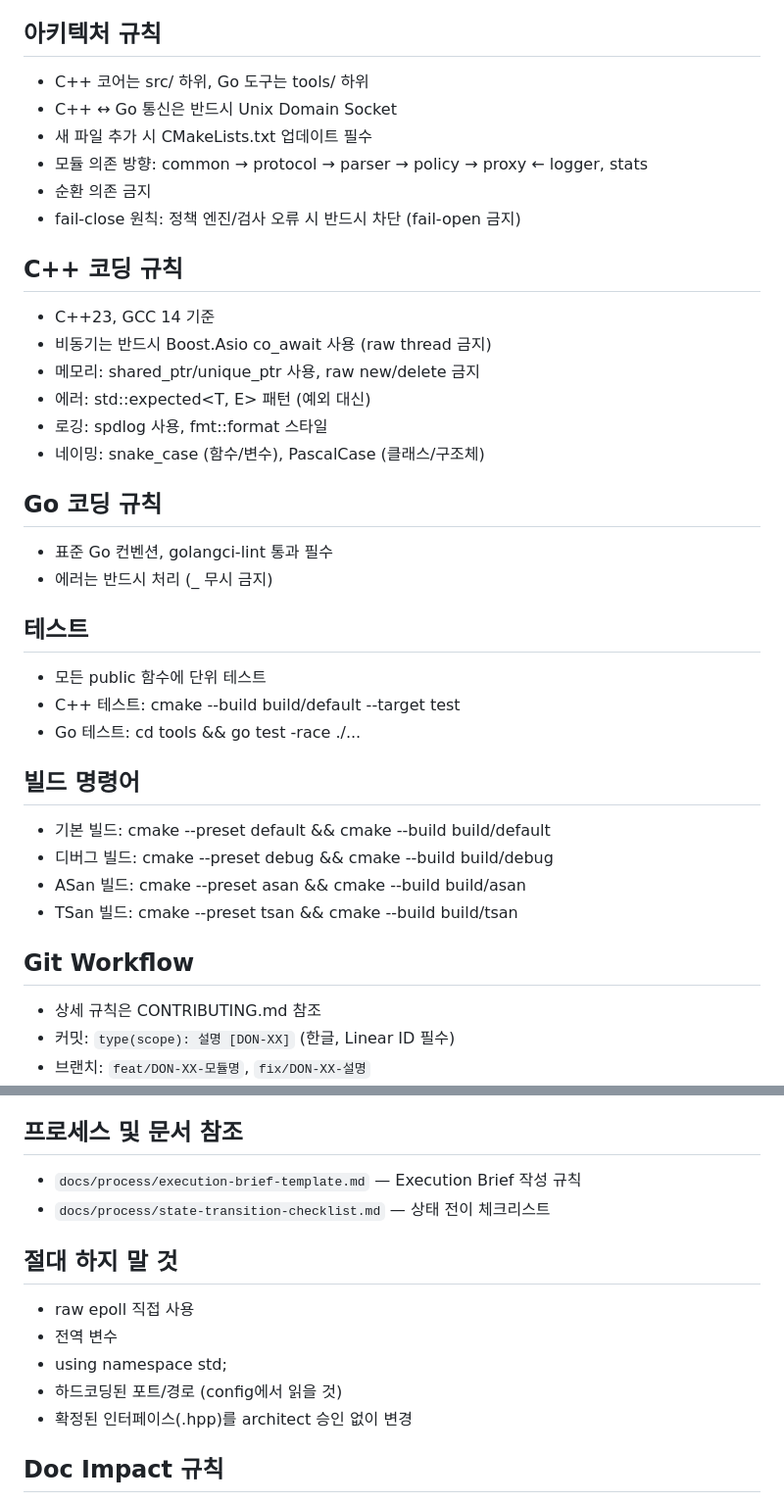
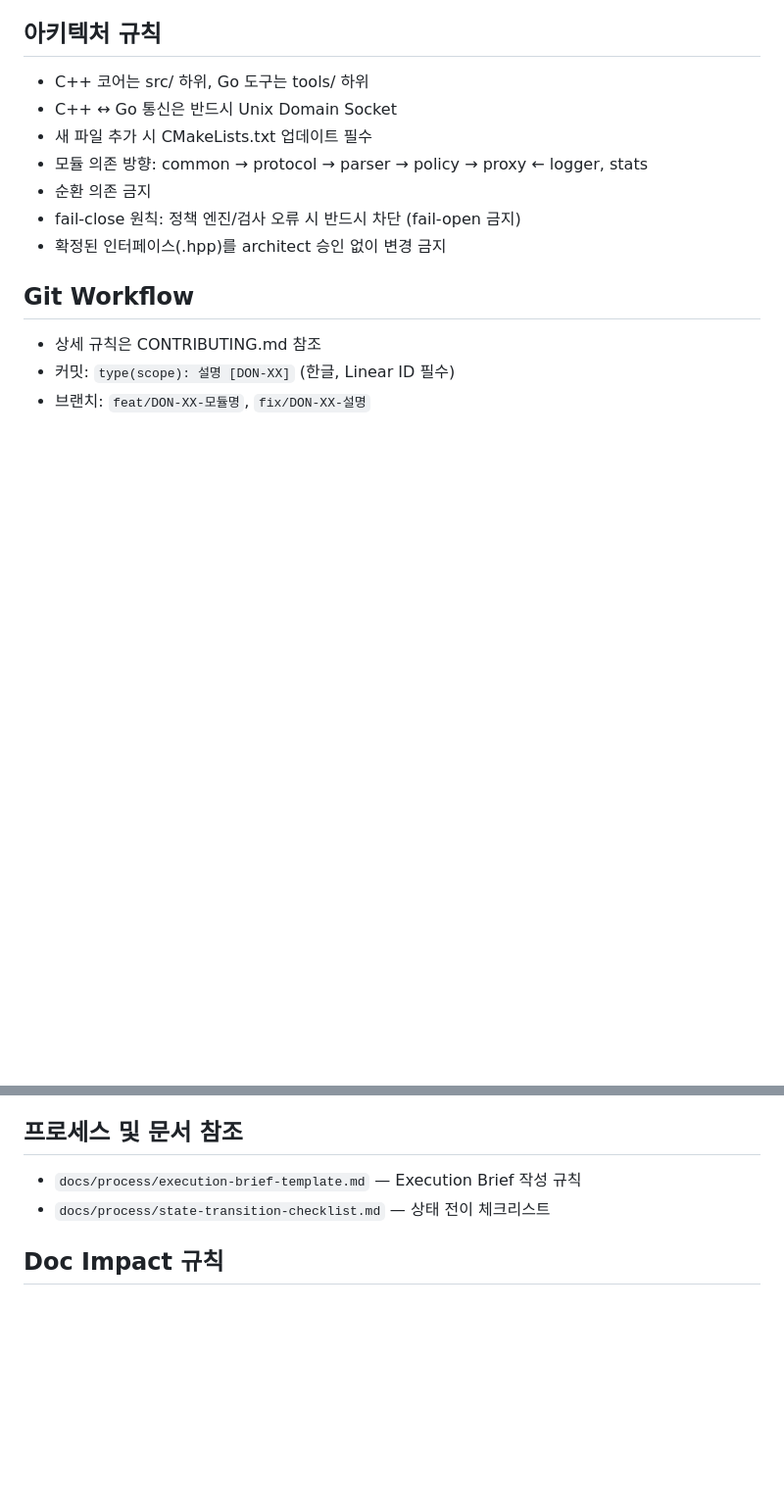
Before and after one commit to dongwonkwak/dbgate, a Markdown page: CLAUDE.md, 2 parts joined by grey strips. Shown at 98% size. Drawn GitHub-style; blank space fills up the shorter version.

Commit message:
chore(claude): CLAUDE.md 슬림화 + general.md 빌드 명령어 추가 [DON-41]
- CLAUDE.md에서 rules/로 이동한 중복 규칙 제거
  (C++ 코딩, Go 코딩, 테스트, 빌드, 금지사항)
- .claude/rules/general.md 신규 생성 (빌드 명령어, 항상 로드)
- "확정된 인터페이스 변경 금지" 규칙을 아키텍처 규칙 섹션으로 이동

Docs-Impact: none
Docs-Impact-Reason: doc-already-updated

Co-Authored-By: Claude Opus 4.6 <noreply@anthropic.com>

```diff
--- a/CLAUDE.md
+++ b/CLAUDE.md
@@ -11,29 +11,7 @@ MySQL 클라이언트와 서버 사이에 위치하여 SQL을 파싱하고 정
 - 모듈 의존 방향: common → protocol → parser → policy → proxy ← logger, stats
 - 순환 의존 금지
 - fail-close 원칙: 정책 엔진/검사 오류 시 반드시 차단 (fail-open 금지)
-
-## C++ 코딩 규칙
-- C++23, GCC 14 기준
-- 비동기는 반드시 Boost.Asio co_await 사용 (raw thread 금지)
-- 메모리: shared_ptr/unique_ptr 사용, raw new/delete 금지
-- 에러: std::expected<T, E> 패턴 (예외 대신)
-- 로깅: spdlog 사용, fmt::format 스타일
-- 네이밍: snake_case (함수/변수), PascalCase (클래스/구조체)
-
-## Go 코딩 규칙
-- 표준 Go 컨벤션, golangci-lint 통과 필수
-- 에러는 반드시 처리 (_ 무시 금지)
-
-## 테스트
-- 모든 public 함수에 단위 테스트
-- C++ 테스트: cmake --build build/default --target test
-- Go 테스트: cd tools && go test -race ./...
-
-## 빌드 명령어
-- 기본 빌드: cmake --preset default && cmake --build build/default
-- 디버그 빌드: cmake --preset debug && cmake --build build/debug
-- ASan 빌드: cmake --preset asan && cmake --build build/asan
-- TSan 빌드: cmake --preset tsan && cmake --build build/tsan
+- 확정된 인터페이스(.hpp)를 architect 승인 없이 변경 금지
 
 ## Git Workflow
 - 상세 규칙은 CONTRIBUTING.md 참조
@@ -69,13 +47,6 @@ MySQL 클라이언트와 서버 사이에 위치하여 SQL을 파싱하고 정
 - `docs/process/execution-brief-template.md` — Execution Brief 작성 규칙
 - `docs/process/state-transition-checklist.md` — 상태 전이 체크리스트
 
-## 절대 하지 말 것
-- raw epoll 직접 사용
-- 전역 변수
-- using namespace std;
-- 하드코딩된 포트/경로 (config에서 읽을 것)
-- 확정된 인터페이스(.hpp)를 architect 승인 없이 변경
-
 ## Doc Impact 규칙
 
 담당 경로를 수정하면 CI의 `scripts/check-doc-impact.sh`가 관련 문서 업데이트를 요구한다.
```
Also changed, not shown: .claude/rules/general.md (added, +8 -0 lines).
